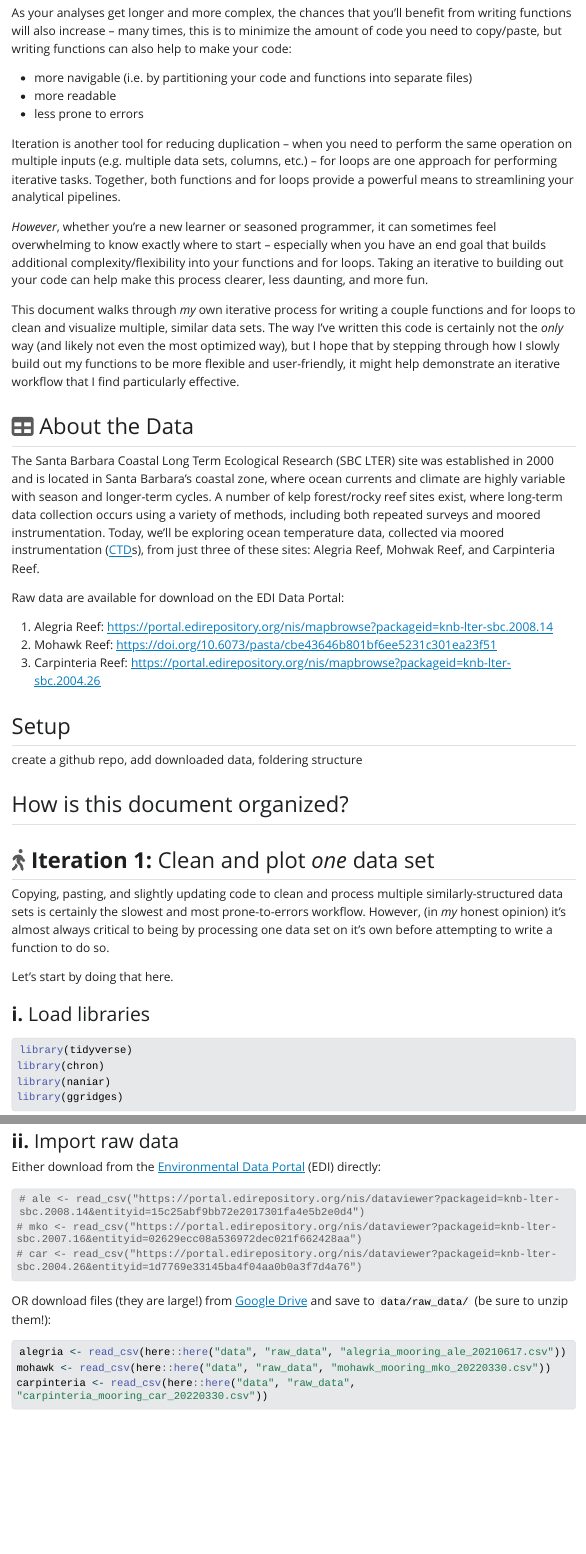
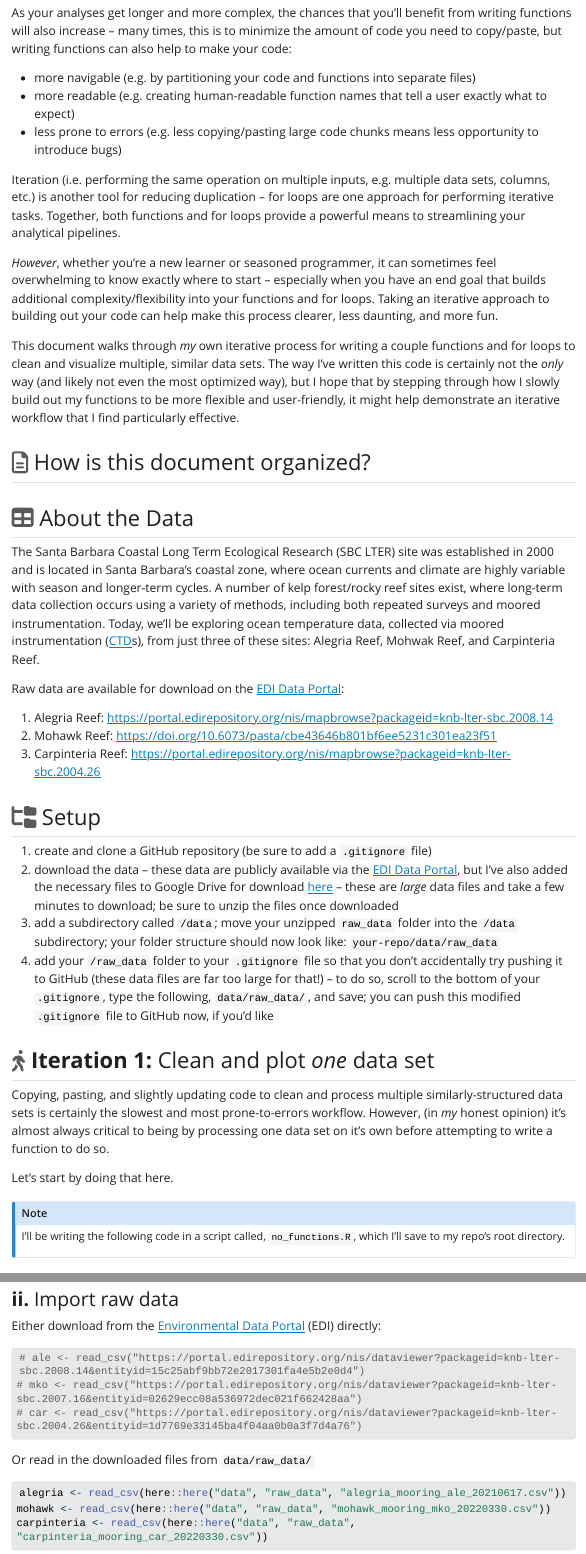
Before and after one commit to UCSB-MEDS/functions-workshop, a Quarto document (index.qmd): the page in a window 1100 px wide, from 490 px down, and a second part further down, joined at a grey line. The pictures show the output file index.html that the author committed with the source, opened offline; folded parts are opened; Quarto's library style sheets are replaced by a plain one without menus; long lines of code are wrapped.

Commit message:
added text to setup section

````diff
--- a/index.qmd
+++ b/index.qmd
@@ -12,42 +12,48 @@ editor_options:
   chunk_output_type: console
 ---
 
-
 By now, you may have heard instructors or online resources quote the saying, "If you've copied a block of code more than twice, you should probably consider writing a function."
 
 As your analyses get longer and more complex, the chances that you'll benefit from writing functions will also increase -- many times, this is to minimize the amount of code you need to copy/paste, but writing functions can also help to make your code:
 
--  more navigable (i.e. by partitioning your code and functions into separate files)
--  more readable
--  less prone to errors
+-  more navigable (e.g. by partitioning your code and functions into separate files)
+-  more readable (e.g. creating human-readable function names that tell a user exactly what to expect)
+-  less prone to errors (e.g. less copying/pasting large code chunks means less opportunity to introduce bugs)
 
-Iteration is another tool for reducing duplication -- when you need to perform the same operation on multiple inputs (e.g. multiple data sets, columns, etc.) -- for loops are one approach for performing iterative tasks. Together, both functions and for loops provide a powerful means to streamlining your analytical pipelines.
+Iteration (i.e. performing the same operation on multiple inputs, e.g. multiple data sets, columns, etc.) is another tool for reducing duplication -- for loops are one approach for performing iterative tasks. Together, both functions and for loops provide a powerful means to streamlining your analytical pipelines.
 
-*However*, whether you're a new learner or seasoned programmer, it can sometimes feel overwhelming to know exactly where to start -- especially when you have an end goal that builds additional complexity/flexibility into your functions and for loops. Taking an iterative to building out your code can help make this process clearer, less daunting, and more fun.
+*However*, whether you're a new learner or seasoned programmer, it can sometimes feel overwhelming to know exactly where to start -- especially when you have an end goal that builds additional complexity/flexibility into your functions and for loops. Taking an iterative approach to building out your code can help make this process clearer, less daunting, and more fun.
 
 This document walks through *my* own iterative process for writing a couple functions and for loops to clean and visualize multiple, similar data sets. The way I've written this code is certainly not the *only* way (and likely not even the most optimized way), but I hope that by stepping through how I slowly build out my functions to be more flexible and user-friendly, it might help demonstrate an iterative workflow that I find particularly effective.
+
+## `r fontawesome::fa("file-lines", fill = "#5A5A5A", a11y = "sem")` How is this document organized?
 
 ## `r fontawesome::fa("table", fill = "#5A5A5A", a11y = "sem")` About the Data
 
 The Santa Barbara Coastal Long Term Ecological Research (SBC LTER) site was established in 2000 and is located in Santa Barbara's coastal zone, where ocean currents and climate are highly variable with season and longer-term cycles. A number of kelp forest/rocky reef sites exist, where long-term data collection occurs using a variety of methods, including both repeated surveys and moored instrumentation. Today, we'll be exploring ocean temperature data, collected via moored instrumentation ([CTD](https://en.wikipedia.org/wiki/CTD_(instrument)#:~:text=A%20CTD%20or%20sonde%20is,is%20used%20to%20determine%20salinity.)s), from just three of these sites: Alegria Reef, Mohwak Reef, and Carpinteria Reef.
 
-Raw data are available for download on the EDI Data Portal:
+Raw data are available for download on the [EDI Data Portal](https://portal.edirepository.org/nis/home.jsp):
 
   1. Alegria Reef: <https://portal.edirepository.org/nis/mapbrowse?packageid=knb-lter-sbc.2008.14>
   2. Mohawk Reef: <https://doi.org/10.6073/pasta/cbe43646b801bf6ee5231c301ea23f51>
   3. Carpinteria Reef: <https://portal.edirepository.org/nis/mapbrowse?packageid=knb-lter-sbc.2004.26>
 
-## Setup
+## `r fontawesome::fa("folder-tree", fill = "#5A5A5A", a11y = "sem")` Setup
 
-create a github repo, add downloaded data, foldering structure
-
-## How is this document organized?
+1. create and clone a GitHub repository (be sure to add a `.gitignore` file)
+2. download the data -- these data are publicly available via the [EDI Data Portal](https://portal.edirepository.org/nis/home.jsp), but I've also added the necessary files to Google Drive for download [here](https://drive.google.com/drive/folders/1S2IY-qo29CU9ahRj_QNfFLfrh7DnT3CG?usp=share_link) -- these are *large* data files and take a few minutes to download; be sure to unzip the files once downloaded
+3. add a subdirectory called `/data`; move your unzipped `raw_data` folder into the `/data` subdirectory; your folder structure should now look like: `your-repo/data/raw_data`
+4. add your `/raw_data` folder to your `.gitignore` file so that you don't accidentally try pushing it to GitHub (these data files are far too large for that!) -- to do so, scroll to the bottom of your `.gitignore`, type the following, `data/raw_data/`, and save; you can push this modified `.gitignore` file to GitHub now, if you'd like
 
 ## **`r fontawesome::fa("person-walking", fill = "#5A5A5A", a11y = "sem")` Iteration 1:** Clean and plot *one* data set
 
 Copying, pasting, and slightly updating code to clean and process multiple similarly-structured data sets is certainly the slowest and most prone-to-errors workflow. However, (in *my* honest opinion) it's almost always critical to being by processing one data set on it's own before attempting to write a function to do so.
 
 Let's start by doing that here.
+
+::: {.callout-note}
+I'll be writing the following code in a script called, `no_functions.R`, which I'll save to my repo's root directory.
+:::
 
 ### **i.** Load libraries
 ```{r}
@@ -74,7 +80,7 @@ Either download from the [Environmental Data Portal](https://portal.edirepositor
 # car <- read_csv("https://portal.edirepository.org/nis/dataviewer?packageid=knb-lter-sbc.2004.26&entityid=1d7769e33145ba4f04aa0b0a3f7d4a76")
 ```
 
-OR download files (they are large!) from [Google Drive](https://drive.google.com/drive/folders/1S2IY-qo29CU9ahRj_QNfFLfrh7DnT3CG?usp=share_link) and save to `data/raw_data/` (be sure to unzip them!):
+Or read in the downloaded files from `data/raw_data/`
 ```{r}
 #| eval: true
 #| echo: true
````
Also changed, not shown: index.html.
